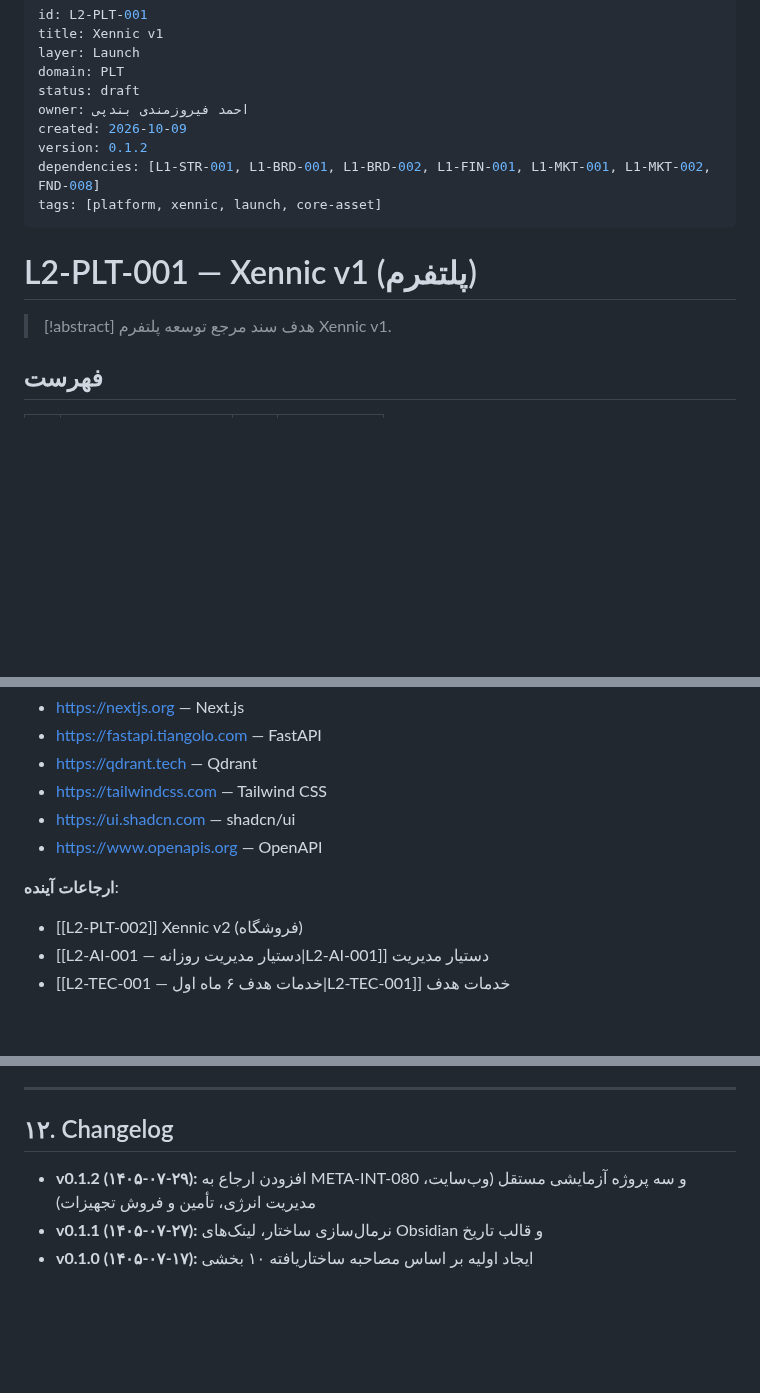
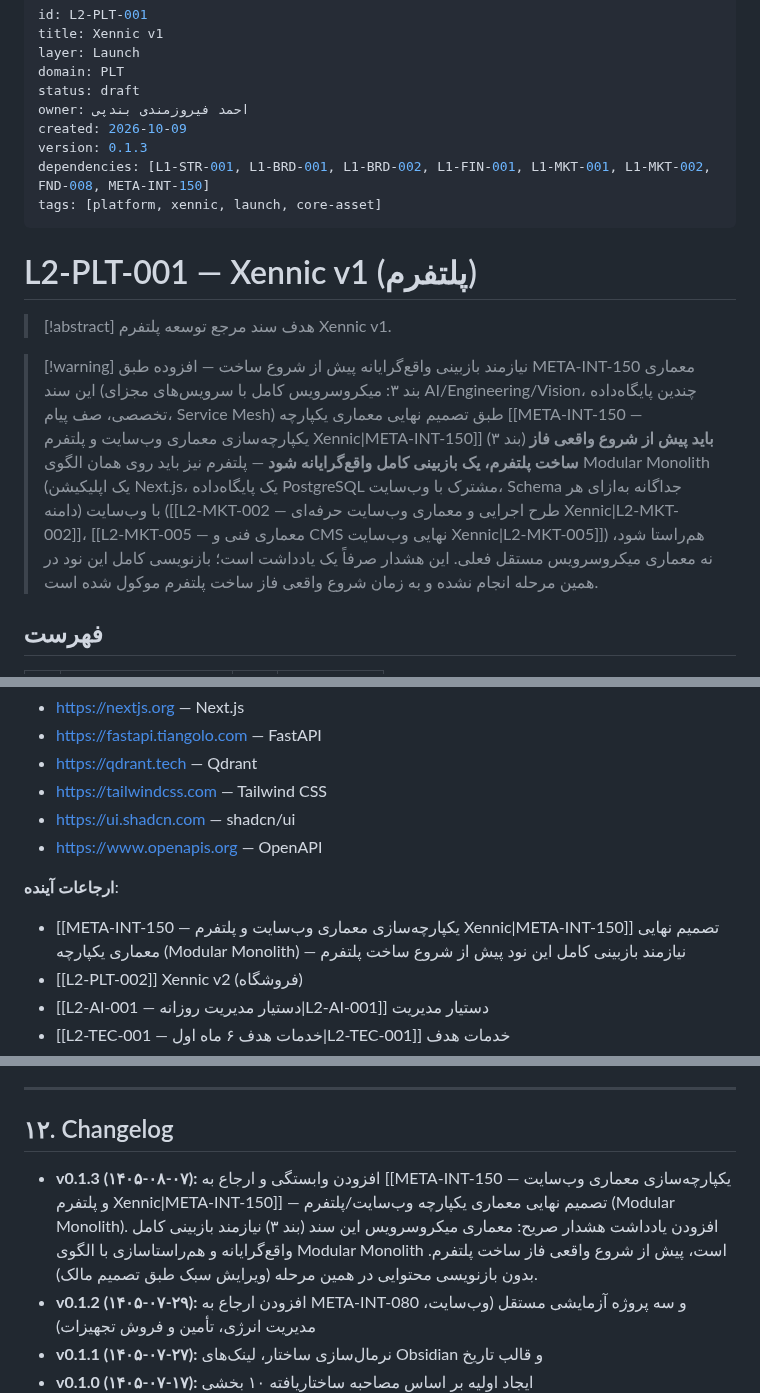
Before and after one commit to feerozmandi/ZNNY-Xennic-Vault, a Markdown page: 03_Launch/L2-PLT/L2-PLT-001 — Xennic v1.md, 3 parts joined by grey strips. Rendered like a GitHub page; blank space fills up the shorter version.

Commit message:
docs(L2-PLT-001): add META-INT-150 cross-reference and warning
Co-authored-by: arena-agent <297053741+arena-agent@users.noreply.github.com>

```diff
--- a/03_Launch/L2-PLT/L2-PLT-001 — Xennic v1.md
+++ b/03_Launch/L2-PLT/L2-PLT-001 — Xennic v1.md
@@ -6,8 +6,8 @@ domain: PLT
 status: draft
 owner: احمد فیروزمندی بندپی
 created: 2026-10-09
-version: 0.1.2
-dependencies: [L1-STR-001, L1-BRD-001, L1-BRD-002, L1-FIN-001, L1-MKT-001, L1-MKT-002, FND-008]
+version: 0.1.3
+dependencies: [L1-STR-001, L1-BRD-001, L1-BRD-002, L1-FIN-001, L1-MKT-001, L1-MKT-002, FND-008, META-INT-150]
 tags: [platform, xennic, launch, core-asset]
 ---
 
@@ -15,6 +15,9 @@ tags: [platform, xennic, launch, core-asset]
 
 > [!abstract] هدف
 > سند مرجع توسعه پلتفرم Xennic v1.
+
+> [!warning] نیازمند بازبینی واقع‌گرایانه پیش از شروع ساخت — افزوده طبق META-INT-150
+> معماری این سند (بند ۳: میکروسرویس کامل با سرویس‌های مجزای AI/Engineering/Vision، چندین پایگاه‌داده تخصصی، صف پیام، Service Mesh) طبق تصمیم نهایی معماری یکپارچه [[META-INT-150 — یکپارچه‌سازی معماری وب‌سایت و پلتفرم Xennic|META-INT-150]] (بند ۳) **باید پیش از شروع واقعی فاز ساخت پلتفرم، یک بازبینی کامل واقع‌گرایانه شود** — پلتفرم نیز باید روی همان الگوی Modular Monolith (یک اپلیکیشن Next.js، یک پایگاه‌داده PostgreSQL مشترک با وب‌سایت، Schema جداگانه به‌ازای هر دامنه) با وب‌سایت ([[L2-MKT-002 — طرح اجرایی و معماری وب‌سایت حرفه‌ای Xennic|L2-MKT-002]]، [[L2-MKT-005 — معماری فنی و CMS نهایی وب‌سایت Xennic|L2-MKT-005]]) هم‌راستا شود، نه معماری میکروسرویس مستقل فعلی. این هشدار صرفاً یک یادداشت است؛ بازنویسی کامل این نود در همین مرحله انجام نشده و به زمان شروع واقعی فاز ساخت پلتفرم موکول شده است.
 
 ## فهرست
 
@@ -721,6 +724,7 @@ Home (داشبورد)
 - https://www.openapis.org — OpenAPI
 
 **ارجاعات آینده**:
+- [[META-INT-150 — یکپارچه‌سازی معماری وب‌سایت و پلتفرم Xennic|META-INT-150]] تصمیم نهایی معماری یکپارچه (Modular Monolith) — نیازمند بازبینی کامل این نود پیش از شروع ساخت پلتفرم
 - [[L2-PLT-002]] Xennic v2 (فروشگاه)
 - [[L2-AI-001 — دستیار مدیریت روزانه|L2-AI-001]] دستیار مدیریت
 - [[L2-TEC-001 — خدمات هدف ۶ ماه اول|L2-TEC-001]] خدمات هدف
@@ -734,6 +738,7 @@ Home (داشبورد)
 
 ## ۱۲. Changelog
 
+- **v0.1.3 (۱۴۰۵-۰۸-۰۷):** افزودن وابستگی و ارجاع به [[META-INT-150 — یکپارچه‌سازی معماری وب‌سایت و پلتفرم Xennic|META-INT-150]] — تصمیم نهایی معماری یکپارچه وب‌سایت/پلتفرم (Modular Monolith). افزودن یادداشت هشدار صریح: معماری میکروسرویس این سند (بند ۳) نیازمند بازبینی کامل واقع‌گرایانه و هم‌راستاسازی با الگوی Modular Monolith است، پیش از شروع واقعی فاز ساخت پلتفرم. بدون بازنویسی محتوایی در همین مرحله (ویرایش سبک طبق تصمیم مالک).
 - **v0.1.2 (۱۴۰۵-۰۷-۲۹):** افزودن ارجاع به META-INT-080 و سه پروژه آزمایشی مستقل (وب‌سایت، مدیریت انرژی، تأمین و فروش تجهیزات)
 - **v0.1.1 (۱۴۰۵-۰۷-۲۷):** نرمال‌سازی ساختار، لینک‌های Obsidian و قالب تاریخ
 - **v0.1.0 (۱۴۰۵-۰۷-۱۷):** ایجاد اولیه بر اساس مصاحبه ساختاریافته ۱۰ بخشی
```
